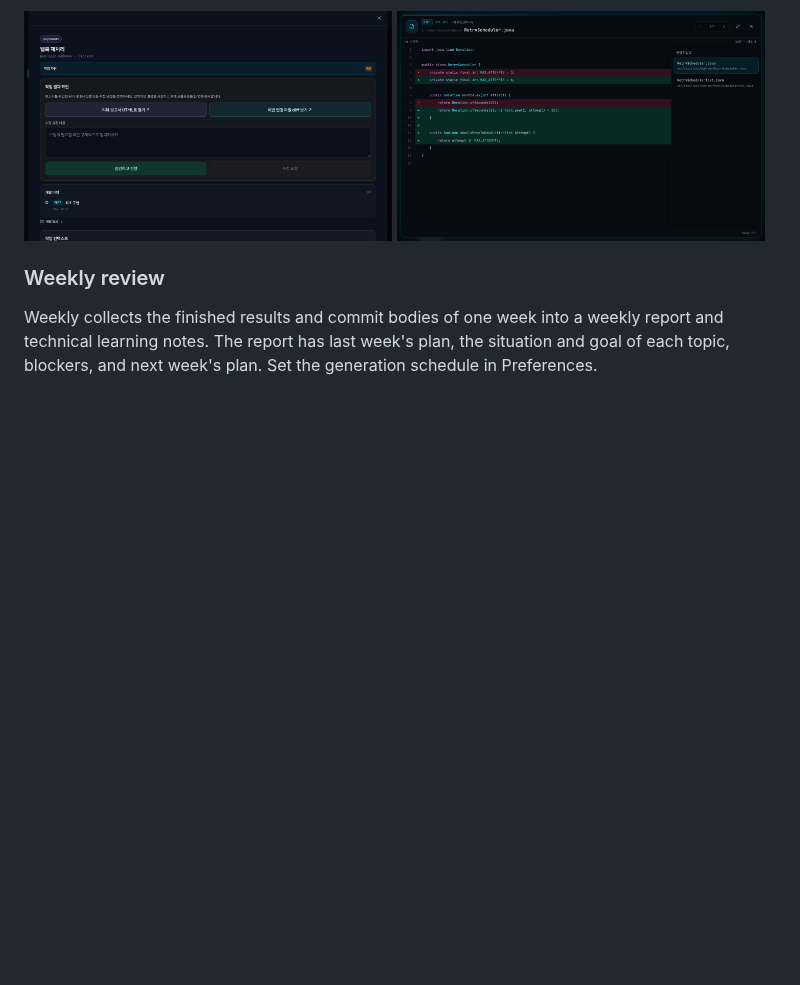
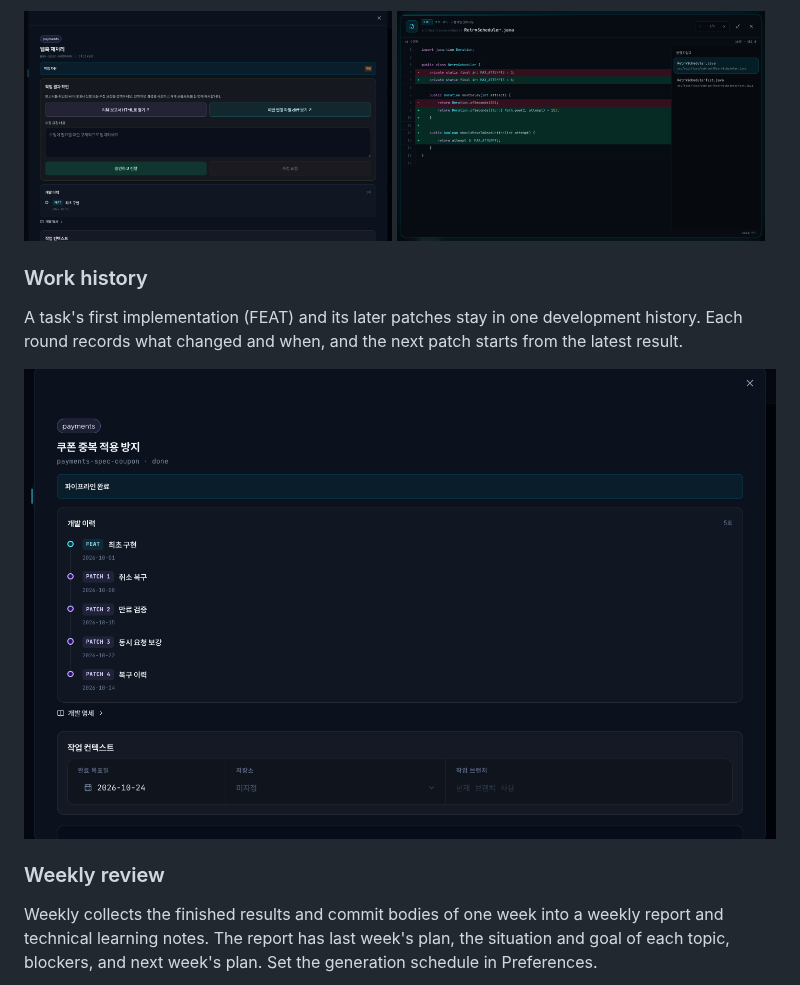
Before and after one commit to kim-svadoz/sugo, a Markdown page: README.en.md, the part around the change. Rendered like a GitHub page; pictures changed too: docs/images/console-lineage.png (added); blank space fills up the shorter version.

```diff
--- a/README.en.md
+++ b/README.en.md
@@ -172,6 +172,12 @@ Read the verification result and the changed-file diff, then approve or request
   <img src="docs/images/console-diff.png" alt="Changed-file diff" width="49%">
 </p>
 
+### Work history
+
+A task's first implementation (FEAT) and its later patches stay in one development history. Each round records what changed and when, and the next patch starts from the latest result.
+
+![Work history: development history from the first implementation to patch 4](docs/images/console-lineage.png)
+
 ### Weekly review
 
 Weekly collects the finished results and commit bodies of one week into a weekly report and technical learning notes. The report has last week's plan, the situation and goal of each topic, blockers, and next week's plan. Set the generation schedule in Preferences.
```
Also changed, not shown: README.md (+6 -0 lines), 1 other file.
